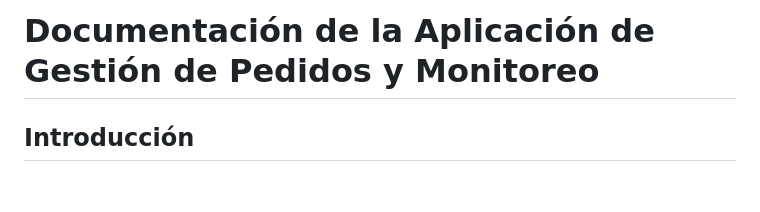
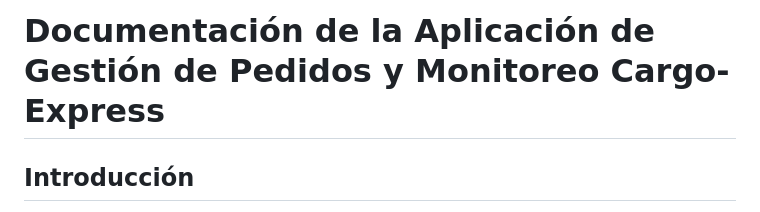
Before and after one commit to tduqueg/Cargo-Express, a Markdown page: README.md, the part around the change. GitHub-like rendering; blank space fills up the shorter version.

Commit message:
README Title Change

```diff
--- a/README.md
+++ b/README.md
@@ -1,4 +1,4 @@
-# Documentación de la Aplicación de Gestión de Pedidos y Monitoreo
+# Documentación de la Aplicación de Gestión de Pedidos y Monitoreo Cargo-Express
 
 ## Introducción
 
```
